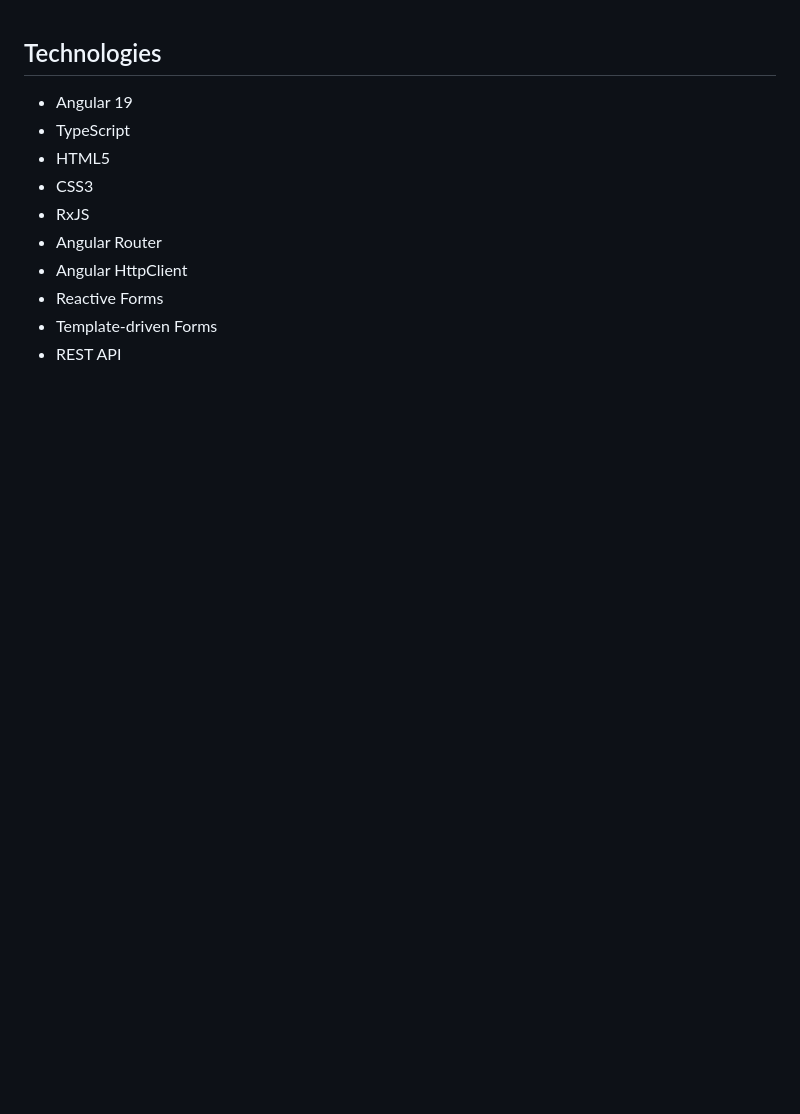
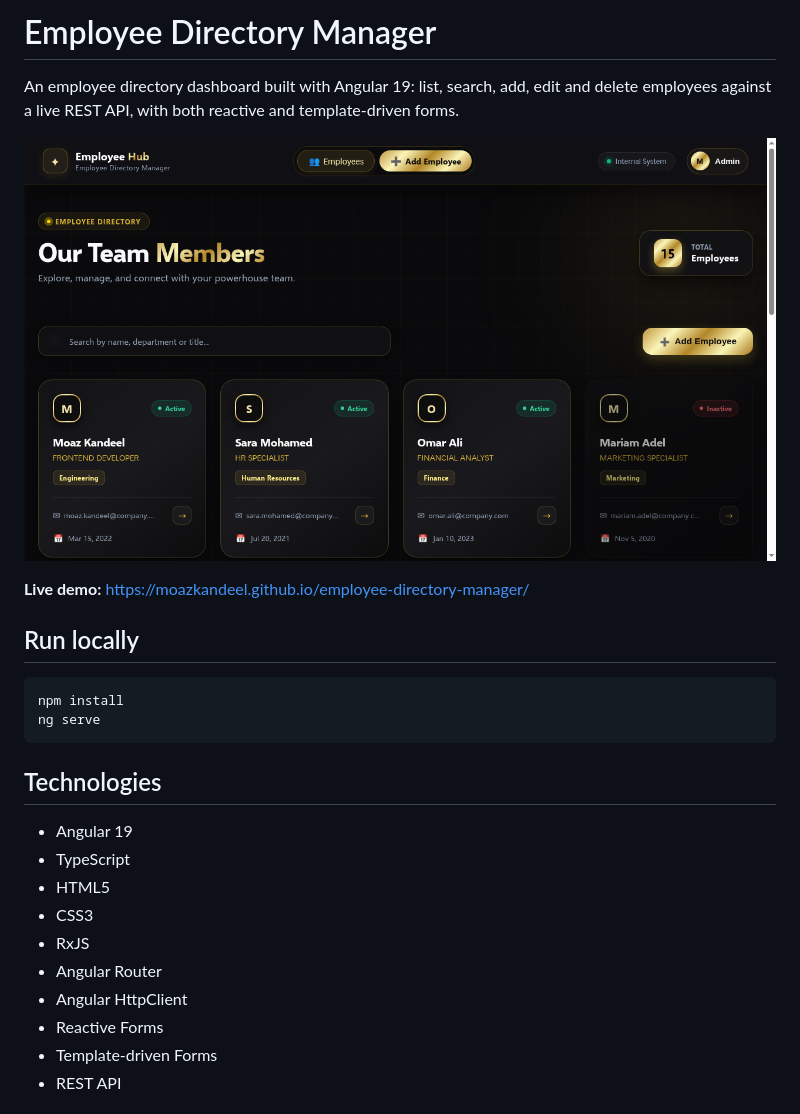
Before and after one commit to moazkandeel/employee-directory-manager, a Markdown page: README.md, the part around the change. Rendered like a GitHub page; pictures changed too: screenshot.png (added); blank space fills up the shorter version.

Commit message:
Rewrite README with project details and screenshot

````diff
--- a/README.md
+++ b/README.md
@@ -1,3 +1,18 @@
+# Employee Directory Manager
+
+An employee directory dashboard built with Angular 19: list, search, add, edit and delete employees against a live REST API, with both reactive and template-driven forms.
+
+![Screenshot](screenshot.png)
+
+**Live demo:** https://moazkandeel.github.io/employee-directory-manager/
+
+## Run locally
+
+```bash
+npm install
+ng serve
+```
+
 ## Technologies
 
 - Angular 19
````
